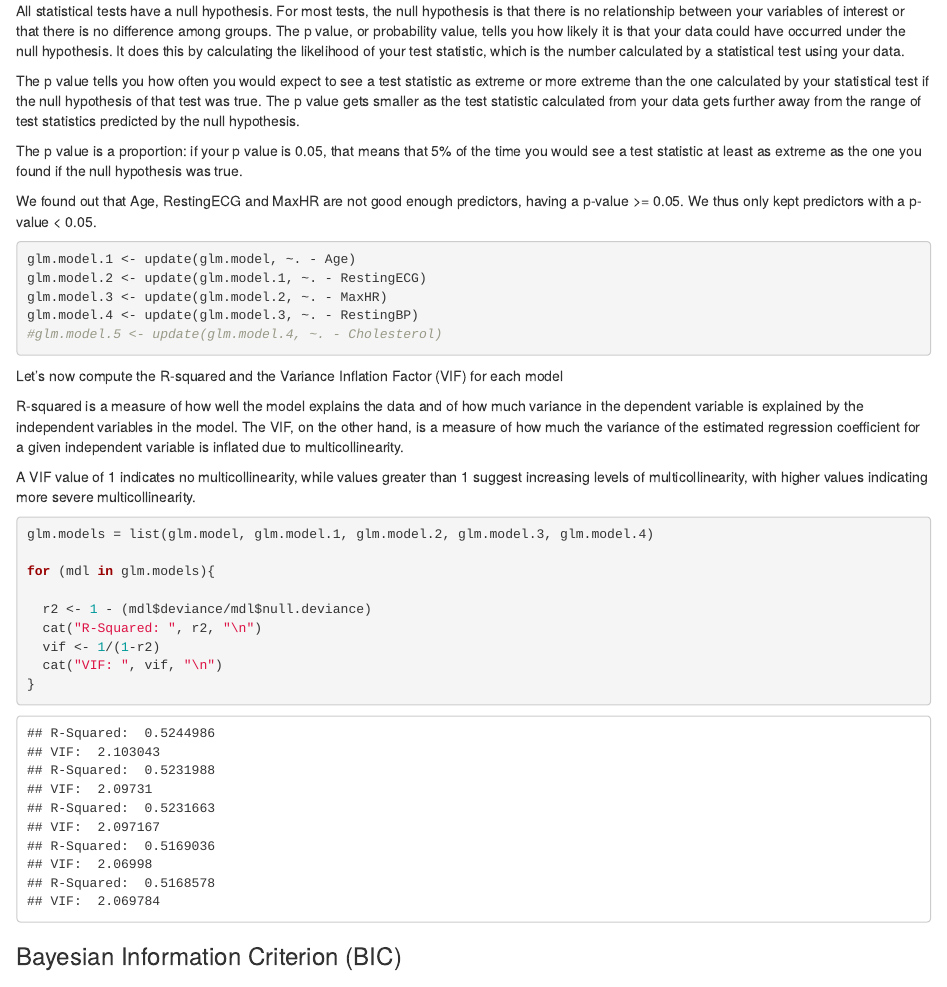
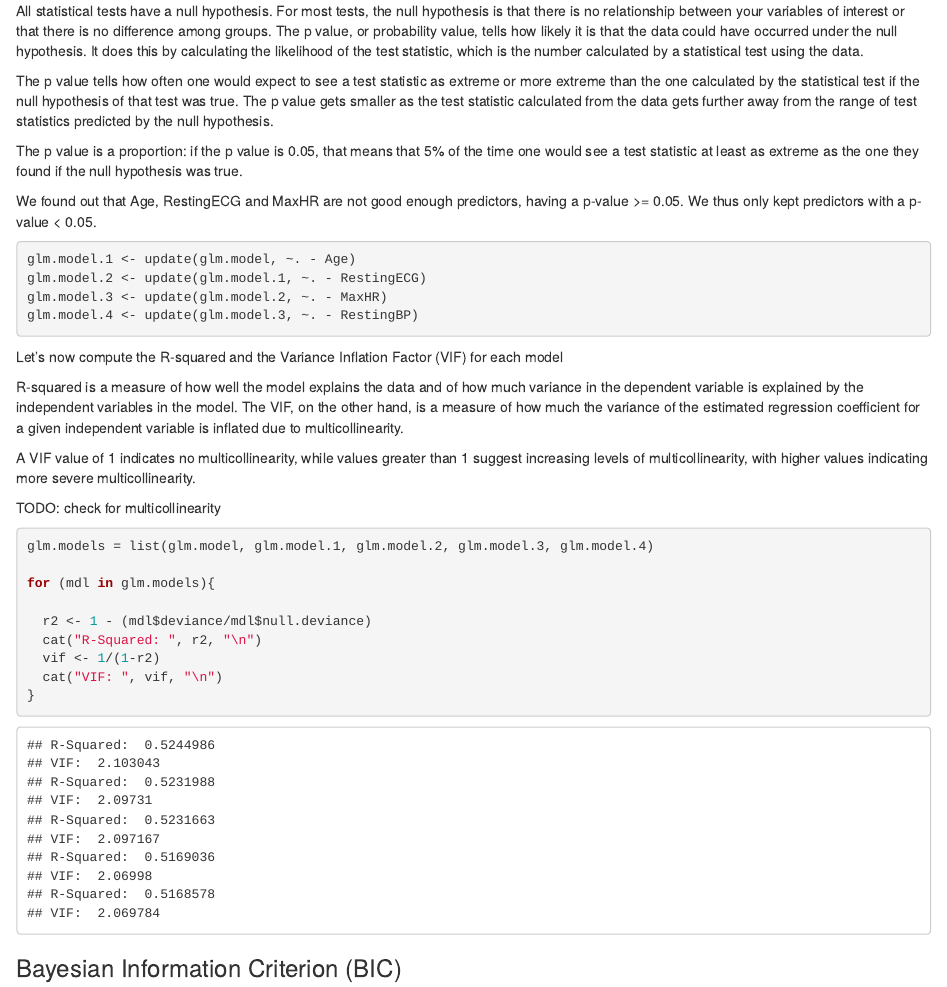
Before and after one commit to marcouderzo/CoronaryHeartDisease-Prediction, an R Markdown document (presentation.rmd): the page in a window 1100 px wide, from 14590 px down. The pictures show the output file presentation.html that the author committed with the source, opened offline.

Commit message:
revision. #TODO: check for multicollinearity in GLM

````diff
--- a/presentation.rmd
+++ b/presentation.rmd
@@ -408,11 +408,11 @@ glm.model.metrics
 ### Variable Selection using p-value
 
 All statistical tests have a null hypothesis. For most tests, the null hypothesis is that there is no relationship between your variables of interest or that there is no difference among groups.
-The p value, or probability value, tells you how likely it is that your data could have occurred under the null hypothesis. It does this by calculating the likelihood of your test statistic, which is the number calculated by a statistical test using your data.
+The p value, or probability value, tells how likely it is that the data could have occurred under the null hypothesis. It does this by calculating the likelihood of the test statistic, which is the number calculated by a statistical test using the data.
 
-The p value tells you how often you would expect to see a test statistic as extreme or more extreme than the one calculated by your statistical test if the null hypothesis of that test was true. The p value gets smaller as the test statistic calculated from your data gets further away from the range of test statistics predicted by the null hypothesis.
+The p value tells how often one would expect to see a test statistic as extreme or more extreme than the one calculated by the statistical test if the null hypothesis of that test was true. The p value gets smaller as the test statistic calculated from the data gets further away from the range of test statistics predicted by the null hypothesis.
 
-The p value is a proportion: if your p value is 0.05, that means that 5% of the time you would see a test statistic at least as extreme as the one you found if the null hypothesis was true.
+The p value is a proportion: if the p value is 0.05, that means that 5% of the time one would see a test statistic at least as extreme as the one they found if the null hypothesis was true.
 
 
 We found out that Age, RestingECG and MaxHR are not good enough predictors, having a p-value >= 0.05. We thus only kept predictors with a p-value < 0.05.
@@ -422,7 +422,6 @@ glm.model.1 <- update(glm.model, ~. - Age)
 glm.model.2 <- update(glm.model.1, ~. - RestingECG)
 glm.model.3 <- update(glm.model.2, ~. - MaxHR)
 glm.model.4 <- update(glm.model.3, ~. - RestingBP)
-#glm.model.5 <- update(glm.model.4, ~. - Cholesterol)
 
 ```
 
@@ -431,6 +430,8 @@ Let's now compute the R-squared and the Variance Inflation Factor (VIF) for each
 R-squared is a measure of how well the model explains the data and of how much variance in the dependent variable is explained by the independent variables in the model. The VIF, on the other hand, is a measure of how much the variance of the estimated regression coefficient for a given independent variable is inflated due to multicollinearity.
 
 A VIF value of 1 indicates no multicollinearity, while values greater than 1 suggest increasing levels of multicollinearity, with higher values indicating more severe multicollinearity.
+
+TODO: check for multicollinearity
 
 ```{r, include=TRUE}
 
````
Also changed, not shown: presentation.html.
